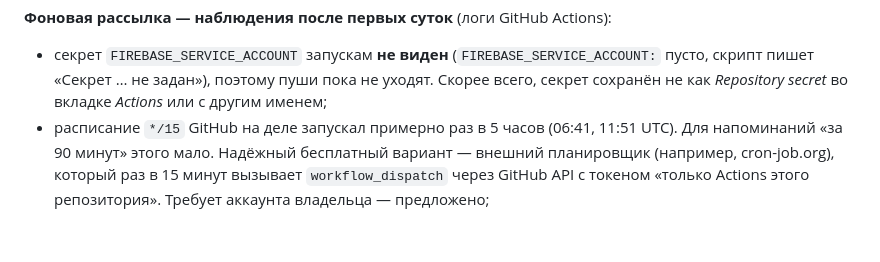
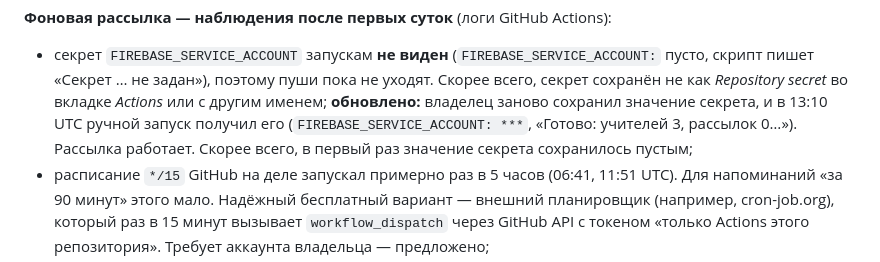
Before and after one commit to tviitterggl-dev/tutor-dashboard, a Markdown page: DEVLOG.md, the part around the change. Rendered like a GitHub page; blank space fills up the shorter version.

Commit message:
DEVLOG: notifier now receives the service account secret
Co-Authored-By: Claude Opus 5.5 <noreply@anthropic.com>
Claude-Session: https://claude.ai/code/session_01VdgCqAFjPXPpPtrmaFJ2Ki

```diff
--- a/DEVLOG.md
+++ b/DEVLOG.md
@@ -195,6 +195,9 @@ channels/{ключ канала}/items/{id}             сообщения из
 - секрет `FIREBASE_SERVICE_ACCOUNT` запускам **не виден** (`FIREBASE_SERVICE_ACCOUNT:` пусто, скрипт
   пишет «Секрет … не задан»), поэтому пуши пока не уходят. Скорее всего, секрет сохранён не как
   *Repository secret* во вкладке *Actions* или с другим именем;
+  **обновлено:** владелец заново сохранил значение секрета, и в 13:10 UTC ручной запуск получил его
+  (`FIREBASE_SERVICE_ACCOUNT: ***`, «Готово: учителей 3, рассылок 0…»). Рассылка работает.
+  Скорее всего, в первый раз значение секрета сохранилось пустым;
 - расписание `*/15` GitHub на деле запускал примерно раз в 5 часов (06:41, 11:51 UTC). Для
   напоминаний «за 90 минут» этого мало. Надёжный бесплатный вариант — внешний планировщик
   (например, cron-job.org), который раз в 15 минут вызывает `workflow_dispatch` через GitHub API
```
